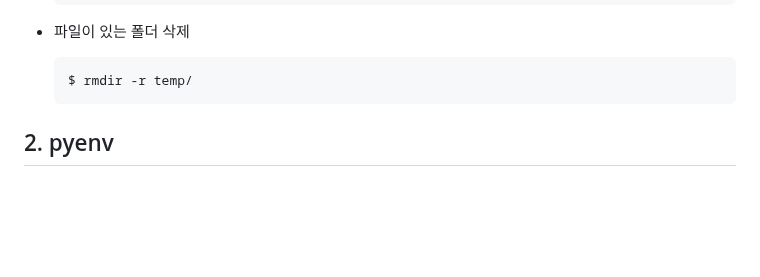
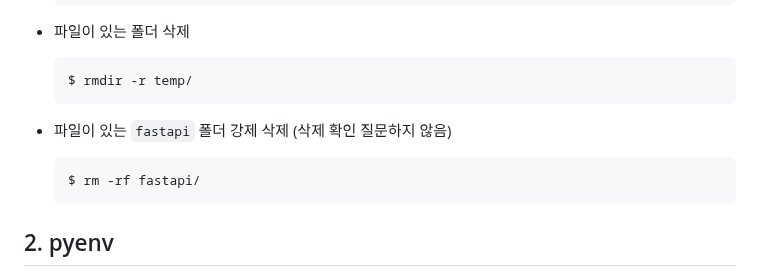
Before and after one commit to code-sum/TIL, a Markdown page: notes/cmd.md, the part around the change. Drawn GitHub-style; blank space fills up the shorter version.

Commit message:
[Linux] 명령어 목록 추가

````diff
--- a/notes/cmd.md
+++ b/notes/cmd.md
@@ -117,6 +117,10 @@
   $ rmdir -r temp/
   ```
 
+- 파일이 있는 `fastapi` 폴더 강제 삭제 (삭제 확인 질문하지 않음)
+  ```bash
+  $ rm -rf fastapi/
+  ```
 
 
 ## 2. pyenv
````
